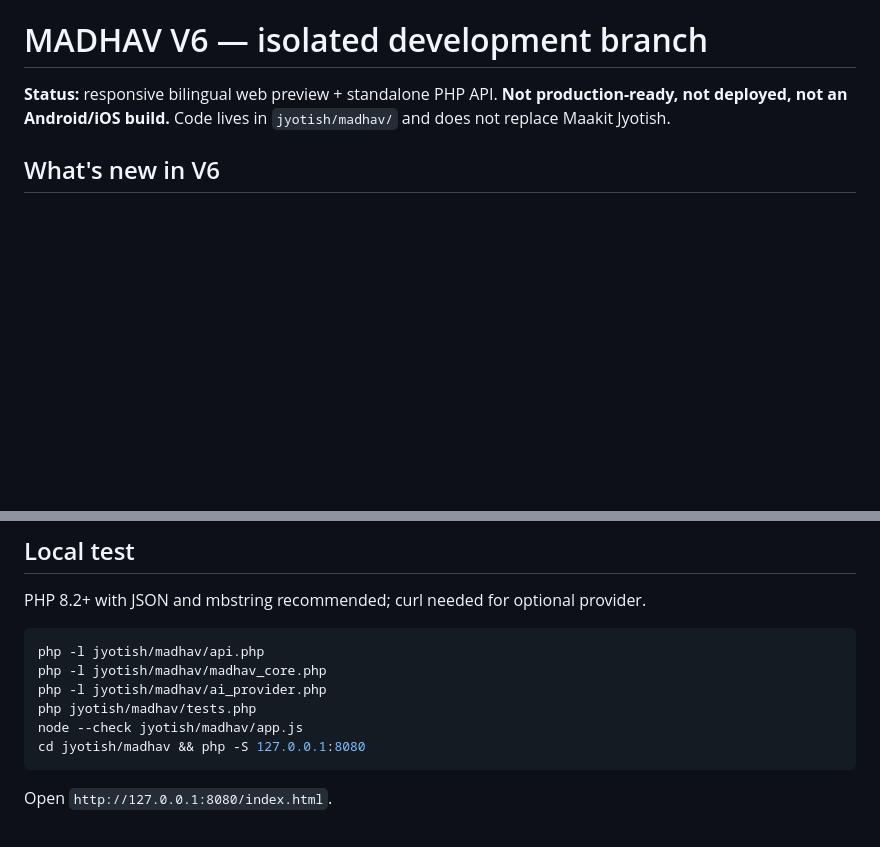
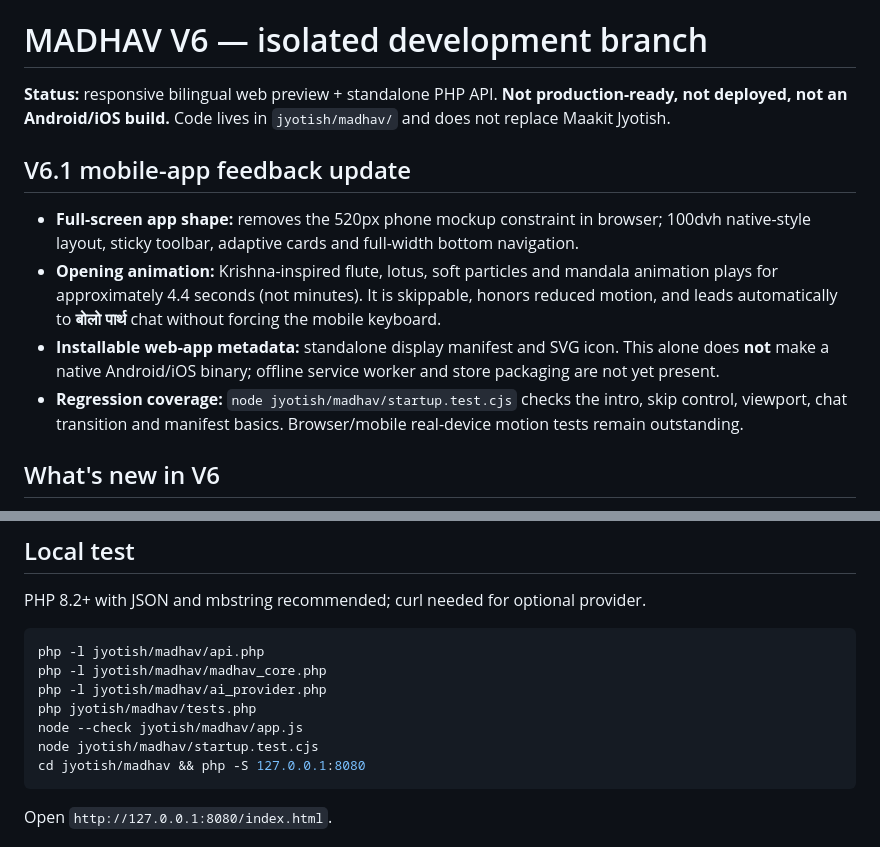
Before and after one commit to ankit854281/maakit, a Markdown page: jyotish/madhav/README.md, 2 parts joined by grey strips. GitHub-like rendering; blank space fills up the shorter version.

Commit message:
docs(madhav): explain user-requested fullscreen splash-to-chat flow and test limits

````diff
--- a/jyotish/madhav/README.md
+++ b/jyotish/madhav/README.md
@@ -1,6 +1,12 @@
 # MADHAV V6 — isolated development branch
 
 **Status:** responsive bilingual web preview + standalone PHP API. **Not production-ready, not deployed, not an Android/iOS build.** Code lives in `jyotish/madhav/` and does not replace Maakit Jyotish.
+
+## V6.1 mobile-app feedback update
+- **Full-screen app shape:** removes the 520px phone mockup constraint in browser; 100dvh native-style layout, sticky toolbar, adaptive cards and full-width bottom navigation.
+- **Opening animation:** Krishna-inspired flute, lotus, soft particles and mandala animation plays for approximately 4.4 seconds (not minutes). It is skippable, honors reduced motion, and leads automatically to **बोलो पार्थ** chat without forcing the mobile keyboard.
+- **Installable web-app metadata:** standalone display manifest and SVG icon. This alone does **not** make a native Android/iOS binary; offline service worker and store packaging are not yet present.
+- **Regression coverage:** `node jyotish/madhav/startup.test.cjs` checks the intro, skip control, viewport, chat transition and manifest basics. Browser/mobile real-device motion tests remain outstanding.
 
 ## What's new in V6
 - Semantic mobile-first UI in `index.html`; premium plum/gold styles and reduced-motion support in `app.css`.
@@ -24,6 +30,7 @@ php -l jyotish/madhav/madhav_core.php
 php -l jyotish/madhav/ai_provider.php
 php jyotish/madhav/tests.php
 node --check jyotish/madhav/app.js
+node jyotish/madhav/startup.test.cjs
 cd jyotish/madhav && php -S 127.0.0.1:8080
 ```
 Open `http://127.0.0.1:8080/index.html`.
````
